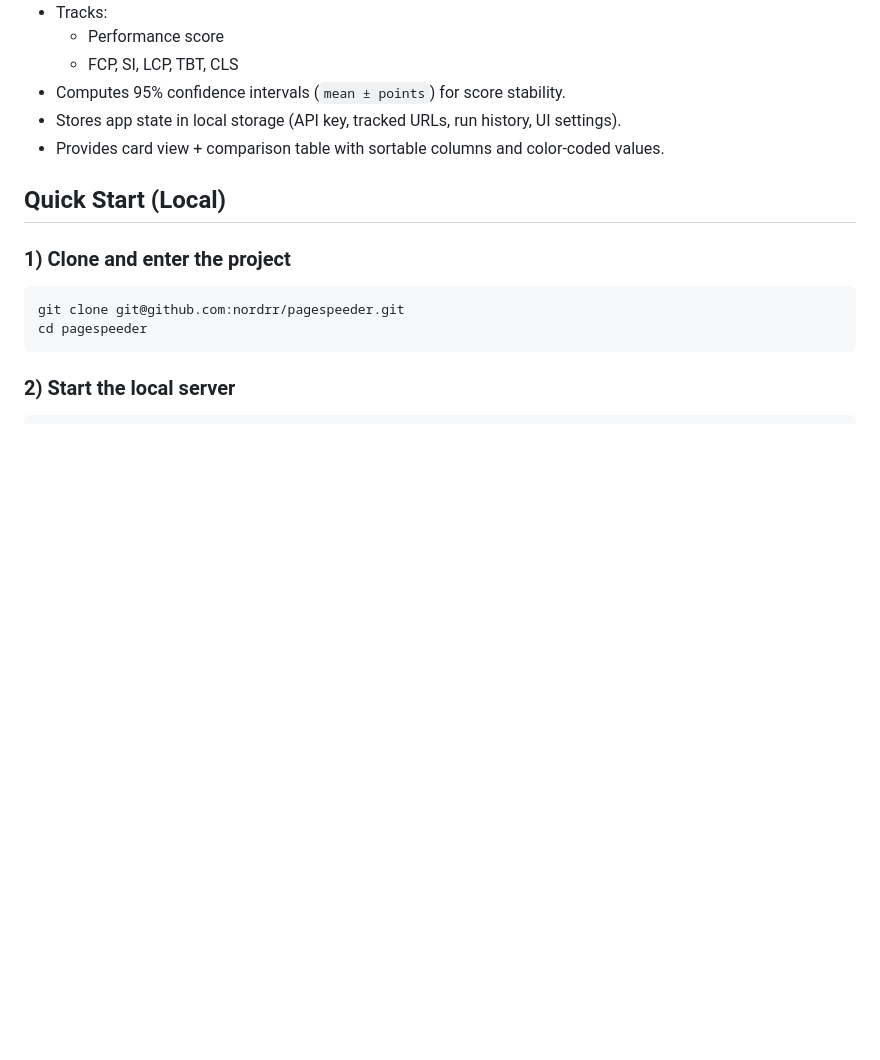
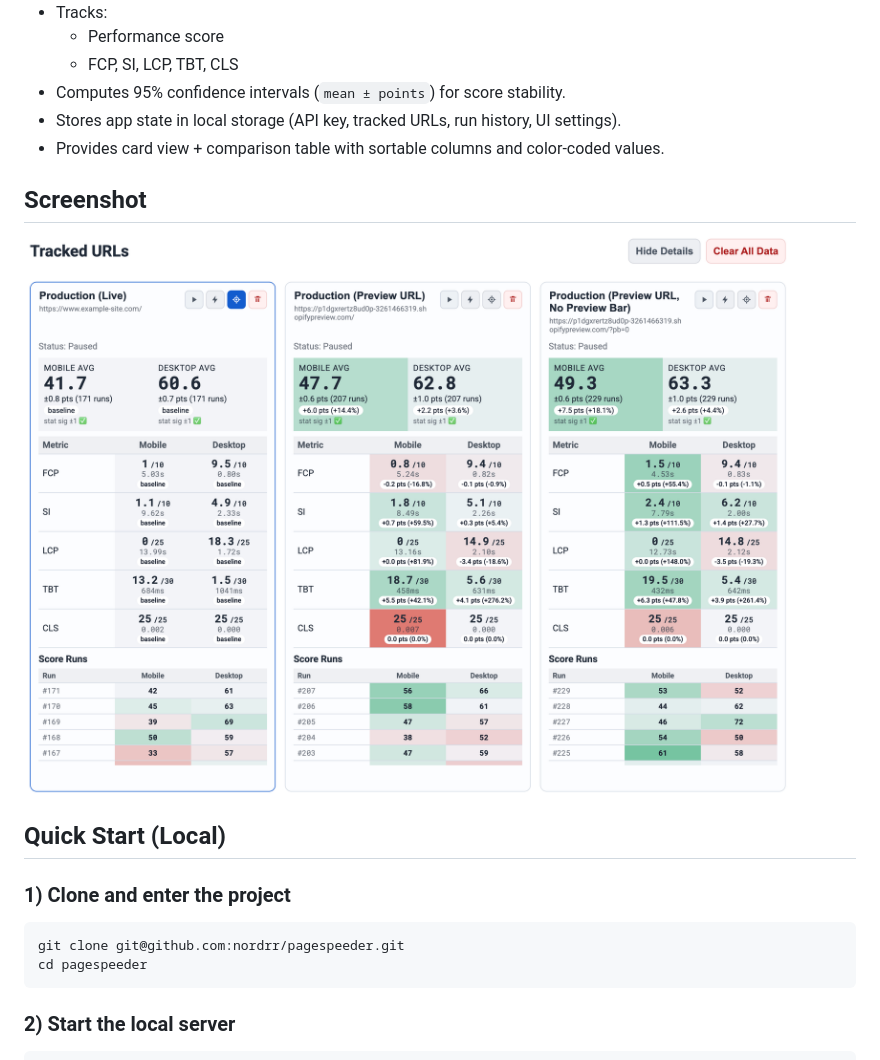
Before and after one commit to nordrr/pagespeeder, a Markdown page: README.md, the part around the change. Rendered like a GitHub page; pictures changed too: readme-screenshot.png (added); blank space fills up the shorter version.

Commit message:
Add screenshot to readme

```diff
--- a/README.md
+++ b/README.md
@@ -13,6 +13,9 @@ Track Google PageSpeed Insights repeatedly, average results over time, and compa
 - Computes 95% confidence intervals (`mean ± points`) for score stability.
 - Stores app state in local storage (API key, tracked URLs, run history, UI settings).
 - Provides card view + comparison table with sortable columns and color-coded values.
+
+## Screenshot
+![Screenshot of PageSpeeder UI comparing multiple URLs](readme-screenshot.png)
 
 ## Quick Start (Local)
 
```
